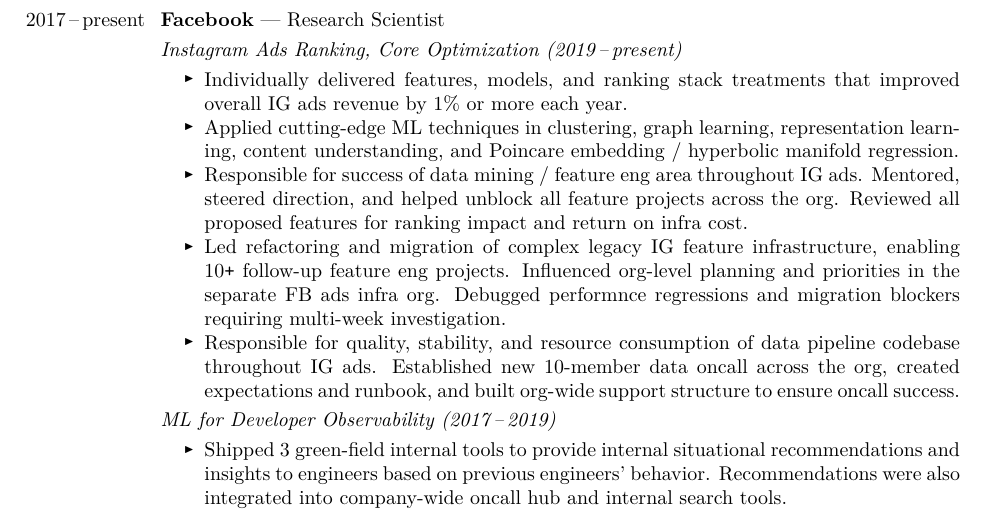
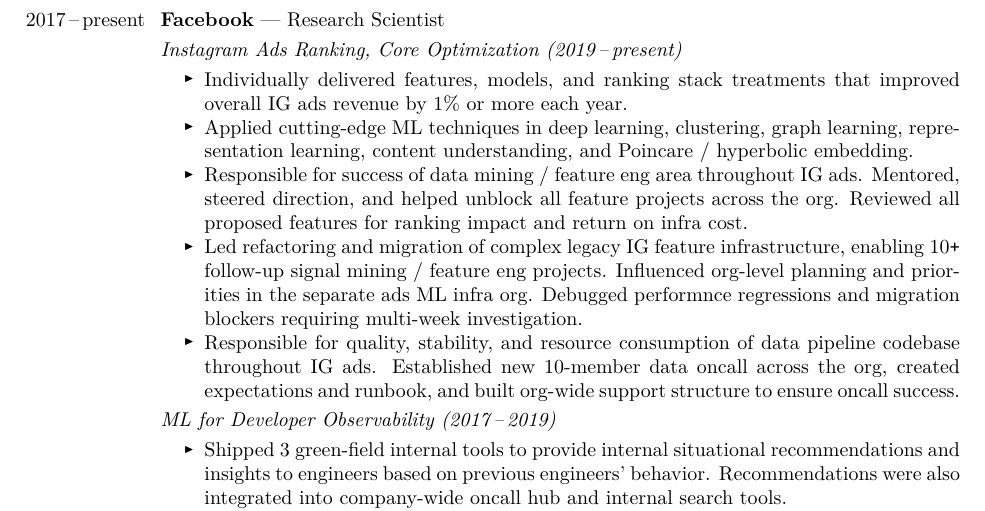
Before and after one commit to akerber47/resume, a LaTeX CV (resume.tex): part of the page, cut so that both start at the same text. Compiled offline with pdfLaTeX.

Commit message:
more minor tweaks and corrections

```diff
--- a/resume.tex
+++ b/resume.tex
@@ -100,17 +100,18 @@
 \item Individually delivered features, models, and ranking stack treatments that improved
 	overall IG ads revenue by 1\% or more each year.
 
-\item Applied cutting-edge ML techniques in clustering, graph learning, representation learning,
-	content understanding, and Poincare embedding / hyperbolic manifold regression.
+\item Applied cutting-edge ML techniques in deep learning, clustering, graph
+	learning, representation learning, content understanding, and Poincare
+	/ hyperbolic embedding.
 
 \item Responsible for success of data mining / feature eng area throughout IG ads. Mentored, steered
 	direction, and helped unblock all feature projects across the org.
 	Reviewed all proposed features for ranking impact and return on infra cost.
 
 \item Led refactoring and migration of complex legacy IG feature infrastructure,
-	enabling 10\verb!+! follow-up feature eng projects.
+	enabling 10\verb!+! follow-up signal mining / feature eng projects.
 	Influenced org-level planning and priorities
-	in the separate FB ads infra org. Debugged
+	in the separate ads ML infra org. Debugged
 	performnce regressions and migration blockers requiring multi-week investigation.
 
 \item Responsible for quality, stability, and resource consumption of data
```
